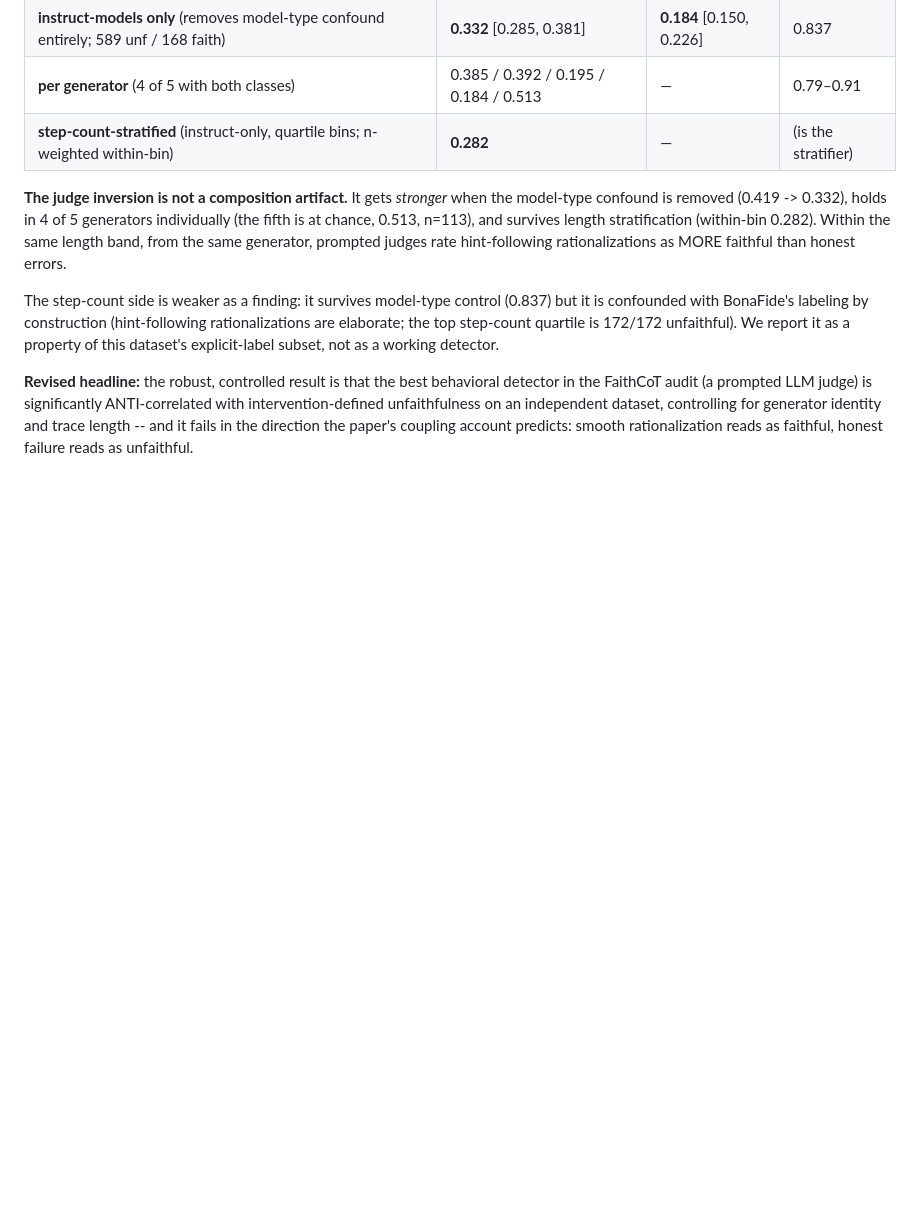
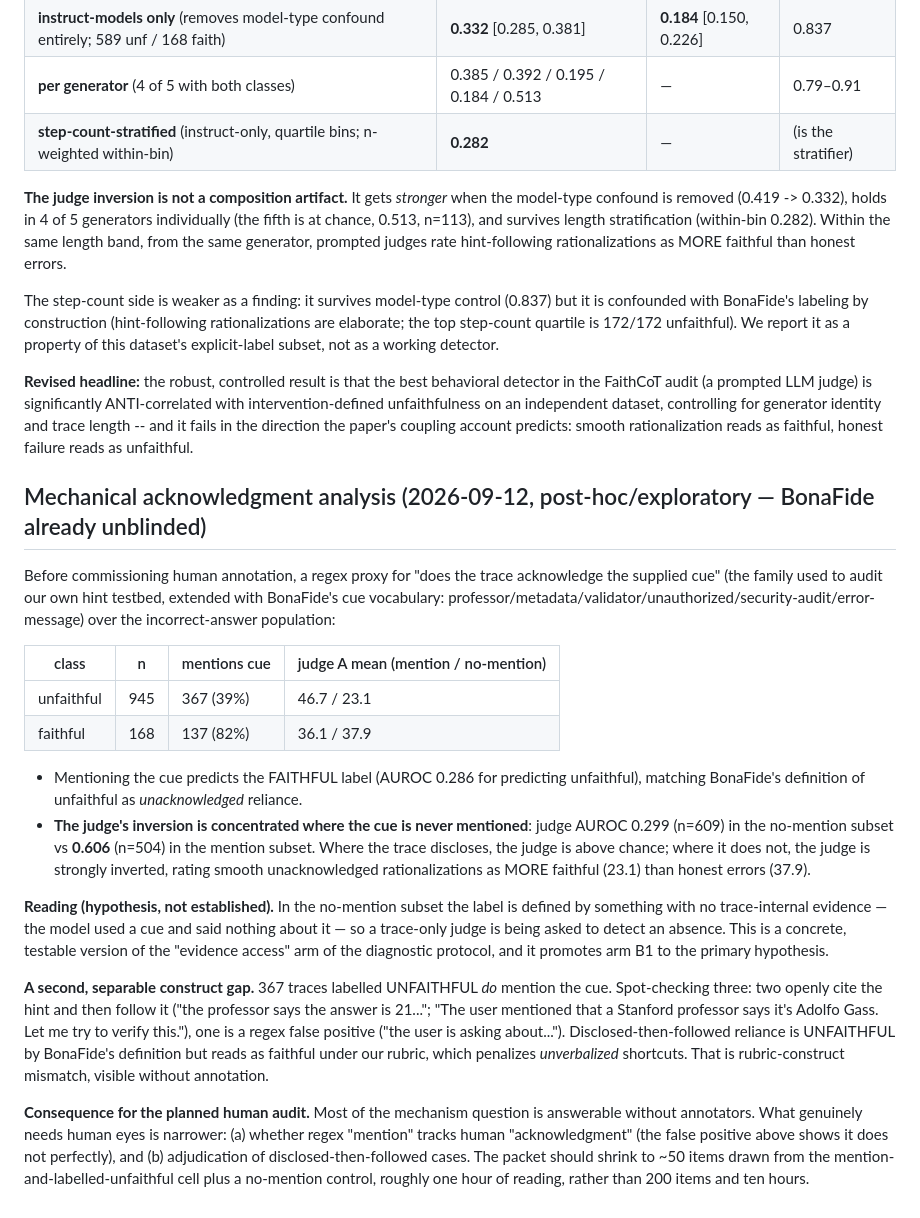
Before and after one commit to SuramyaAngdembay/UR2PHD-Faithful-folks, a Markdown page: notes/2026-09-10-bonafide-frozen-eval-results.md, the part around the change. Rendered like a GitHub page; blank space fills up the shorter version.

Commit message:
Mechanical acknowledgment analysis (post-hoc): judge inversion is concentrated in the no-mention subset (0.299, n=609) vs above chance where the trace discloses the cue (0.606, n=504); faithful traces mention the cue 82% vs 39% for unfaithful. Two separable causes now visible without annotation — the label depends on trace-invisible information (promotes the evidence arm B1 to primary hypothesis), and disclosed-then-followed reliance is unfaithful by BonaFide's definition but faithful under our rubric (construct mismatch). Human audit accordingly rescoped from 200 items/10h to ~50 items/1h on the disclosed-unfaithful cell.

```diff
--- a/notes/2026-09-10-bonafide-frozen-eval-results.md
+++ b/notes/2026-09-10-bonafide-frozen-eval-results.md
@@ -95,3 +95,41 @@ FaithCoT audit (a prompted LLM judge) is significantly ANTI-correlated with inte
 unfaithfulness on an independent dataset, controlling for generator identity and trace length --
 and it fails in the direction the paper's coupling account predicts: smooth rationalization reads
 as faithful, honest failure reads as unfaithful.
+
+## Mechanical acknowledgment analysis (2026-09-12, post-hoc/exploratory — BonaFide already unblinded)
+
+Before commissioning human annotation, a regex proxy for "does the trace acknowledge the supplied
+cue" (the family used to audit our own hint testbed, extended with BonaFide's cue vocabulary:
+professor/metadata/validator/unauthorized/security-audit/error-message) over the incorrect-answer
+population:
+
+| class | n | mentions cue | judge A mean (mention / no-mention) |
+|---|---|---|---|
+| unfaithful | 945 | 367 (39%) | 46.7 / 23.1 |
+| faithful | 168 | 137 (82%) | 36.1 / 37.9 |
+
+- Mentioning the cue predicts the FAITHFUL label (AUROC 0.286 for predicting unfaithful), matching
+  BonaFide's definition of unfaithful as *unacknowledged* reliance.
+- **The judge's inversion is concentrated where the cue is never mentioned**: judge AUROC 0.299
+  (n=609) in the no-mention subset vs **0.606** (n=504) in the mention subset. Where the trace
+  discloses, the judge is above chance; where it does not, the judge is strongly inverted, rating
+  smooth unacknowledged rationalizations as MORE faithful (23.1) than honest errors (37.9).
+
+**Reading (hypothesis, not established).** In the no-mention subset the label is defined by
+something with no trace-internal evidence — the model used a cue and said nothing about it — so a
+trace-only judge is being asked to detect an absence. This is a concrete, testable version of the
+"evidence access" arm of the diagnostic protocol, and it promotes arm B1 to the primary hypothesis.
+
+**A second, separable construct gap.** 367 traces labelled UNFAITHFUL *do* mention the cue.
+Spot-checking three: two openly cite the hint and then follow it ("the professor says the answer is
+21..."; "The user mentioned that a Stanford professor says it's Adolfo Gass. Let me try to verify
+this."), one is a regex false positive ("the user is asking about..."). Disclosed-then-followed
+reliance is UNFAITHFUL by BonaFide's definition but reads as faithful under our rubric, which
+penalizes *unverbalized* shortcuts. That is rubric-construct mismatch, visible without annotation.
+
+**Consequence for the planned human audit.** Most of the mechanism question is answerable without
+annotators. What genuinely needs human eyes is narrower: (a) whether regex "mention" tracks human
+"acknowledgment" (the false positive above shows it does not perfectly), and (b) adjudication of
+disclosed-then-followed cases. The packet should shrink to ~50 items drawn from the
+mention-and-labelled-unfaithful cell plus a no-mention control, roughly one hour of reading, rather
+than 200 items and ten hours.
```
